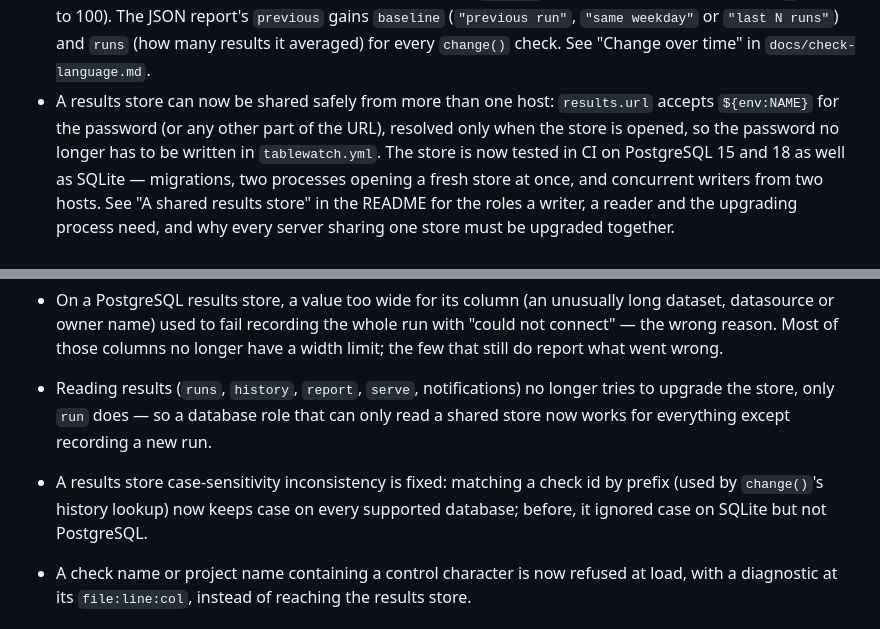
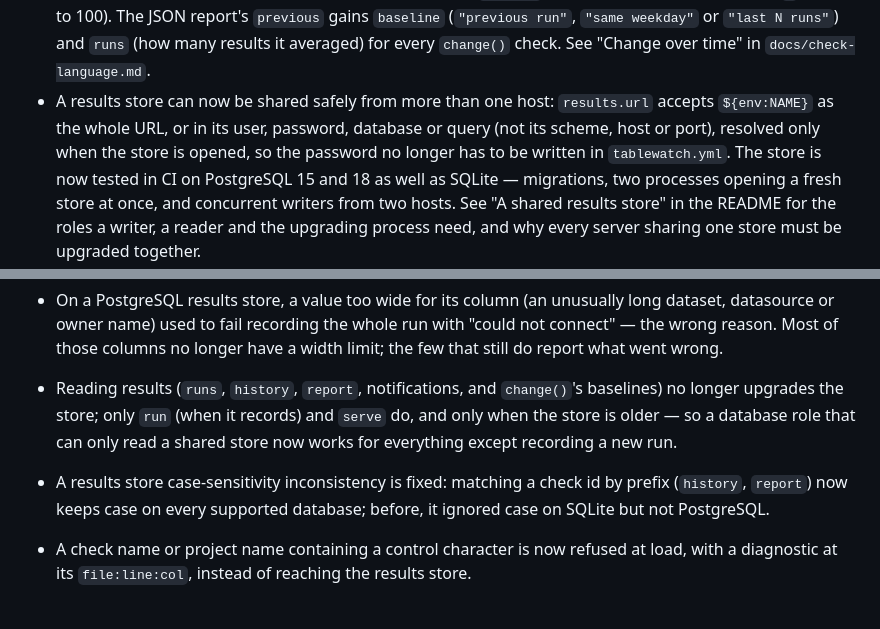
Before and after one commit to geoffkoh/tablewatch, a Markdown page: CHANGELOG.md, 2 parts joined by grey strips. Drawn GitHub-style.

Commit message:
Changelog: correct where ${env:} may appear, which commands upgrade the store, and where prefix matching is used
Co-Authored-By: Claude Opus 5.5 <noreply@anthropic.com>

```diff
--- a/CHANGELOG.md
+++ b/CHANGELOG.md
@@ -203,8 +203,8 @@ All notable changes to tablewatch. The format follows
   (`"previous run"`, `"same weekday"` or `"last N runs"`) and `runs` (how many results it averaged)
   for every `change()` check. See "Change over time" in `docs/check-language.md`.
 - A results store can now be shared safely from more than one host: `results.url` accepts
-  `${env:NAME}` for the password (or any other part of the URL), resolved only when the store is
-  opened, so the password no longer has to be written in `tablewatch.yml`. The store is now
+  `${env:NAME}` as the whole URL, or in its user, password, database or query (not its scheme,
+  host or port), resolved only when the store is opened, so the password no longer has to be written in `tablewatch.yml`. The store is now
   tested in CI on PostgreSQL 15 and 18 as well as SQLite — migrations, two processes opening a
   fresh store at once, and concurrent writers from two hosts. See "A shared results store" in the
   README for the roles a writer, a reader and the upgrading process need, and why every server
@@ -598,11 +598,12 @@ All notable changes to tablewatch. The format follows
   datasource or owner name) used to fail recording the whole run with "could not connect" — the
   wrong reason. Most of those columns no longer have a width limit; the few that still do report
   what went wrong.
-- Reading results (`runs`, `history`, `report`, `serve`, notifications) no longer tries to
-  upgrade the store, only `run` does — so a database role that can only read a shared store now
-  works for everything except recording a new run.
-- A results store case-sensitivity inconsistency is fixed: matching a check id by prefix (used by
-  `change()`'s history lookup) now keeps case on every supported database; before, it ignored
+- Reading results (`runs`, `history`, `report`, notifications, and `change()`'s baselines) no
+  longer upgrades the store; only `run` (when it records) and `serve` do, and only when the store
+  is older — so a database role that can only read a shared store now works for everything
+  except recording a new run.
+- A results store case-sensitivity inconsistency is fixed: matching a check id by prefix (`history`,
+  `report`) now keeps case on every supported database; before, it ignored
   case on SQLite but not PostgreSQL.
 - A check name or project name containing a control character is now refused at load, with a
   diagnostic at its `file:line:col`, instead of reaching the results store.
```
